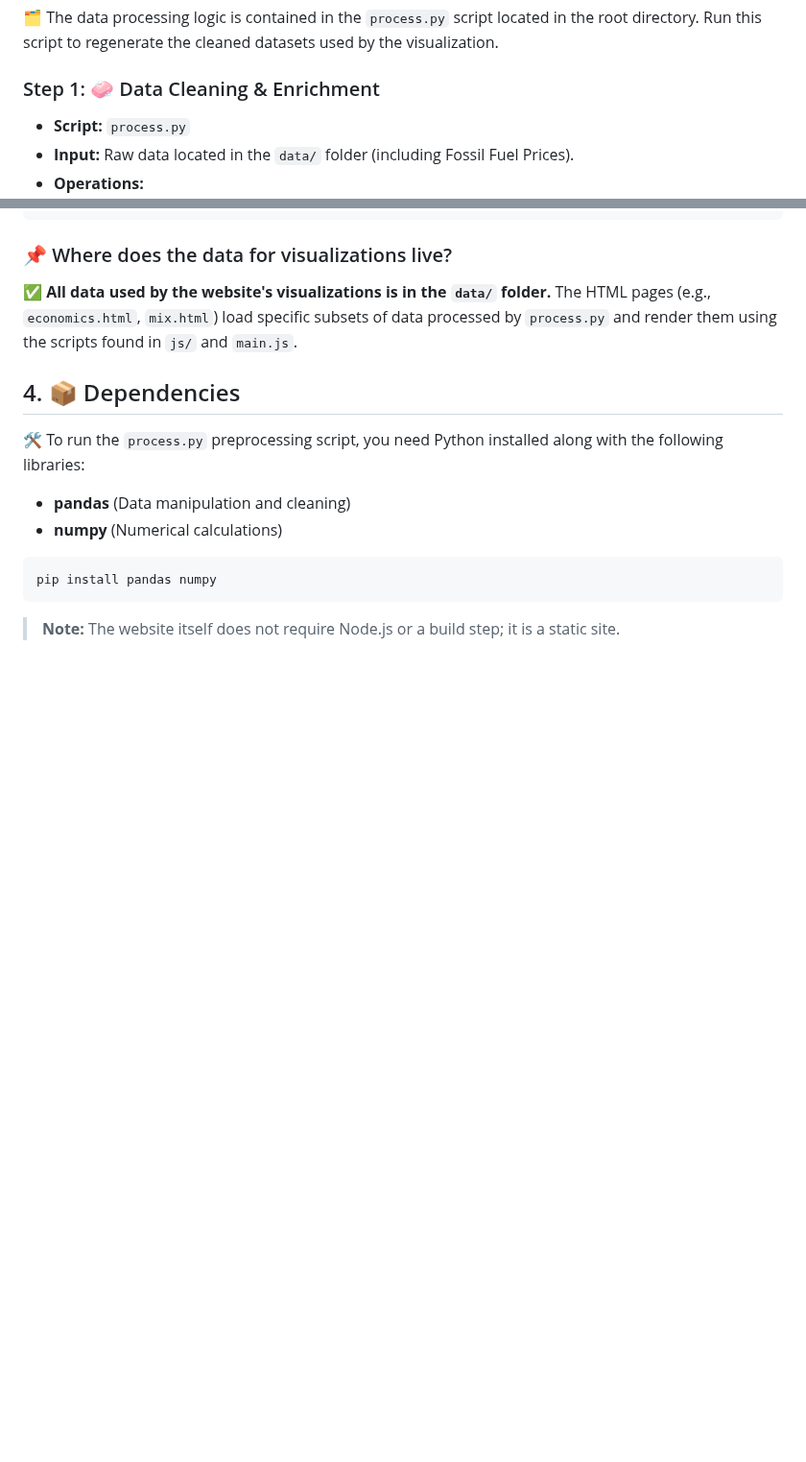
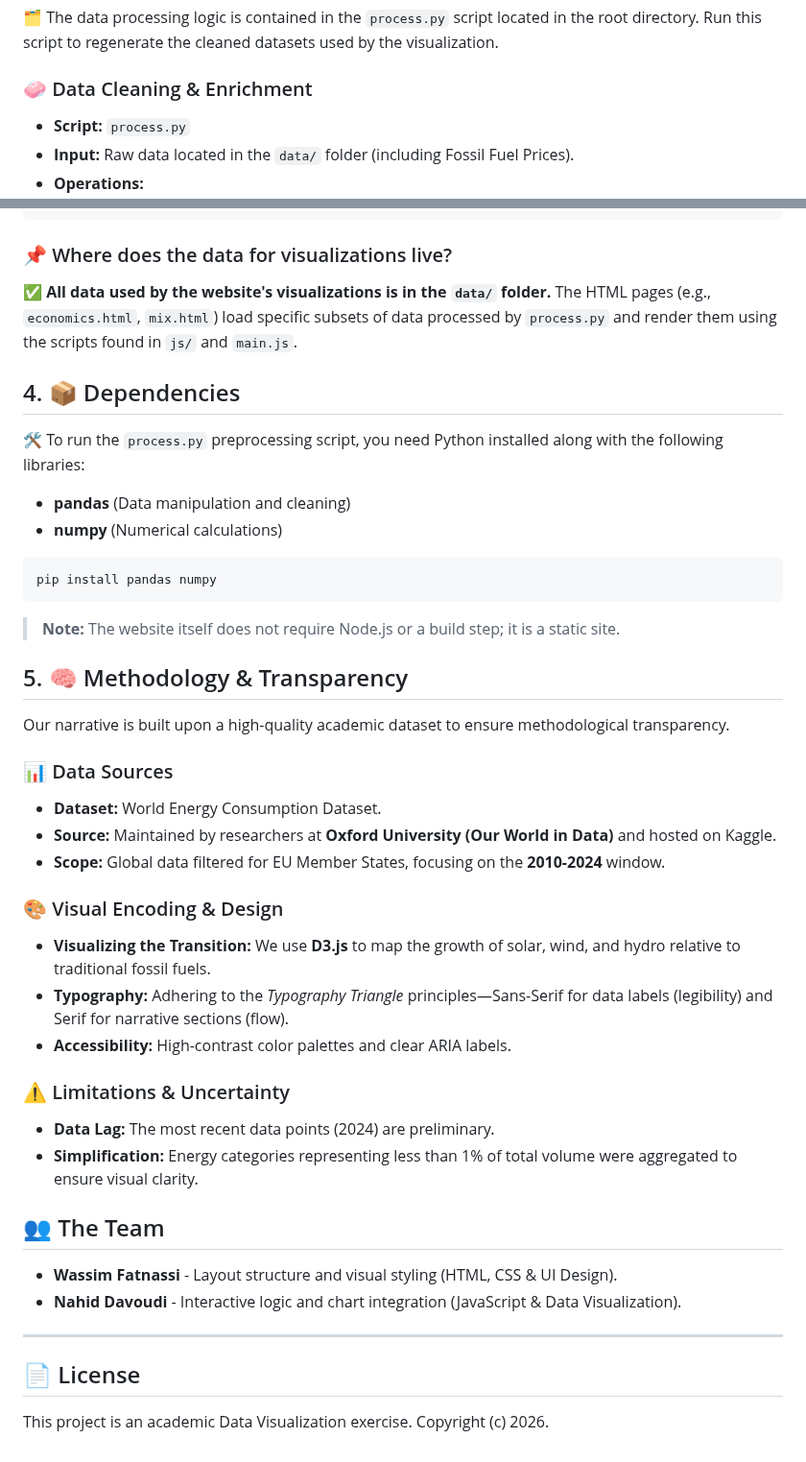
Before and after one commit to justwsx/DataVisualizationProject, a Markdown page: README.md, 2 parts joined by grey strips. Shown at 96% size. Drawn GitHub-style; blank space fills up the shorter version.

Commit message:
Enhance README with additional sections and formatting
Updated the README to improve formatting and add sections on methodology, data sources, visual encoding, limitations, and team members.

````diff
--- a/README.md
+++ b/README.md
@@ -15,7 +15,7 @@ This project explores the energy transition using **interactive web-based storyt
 
 🗂️ The data processing logic is contained in the `process.py` script located in the root directory. Run this script to regenerate the cleaned datasets used by the visualization.
 
-### Step 1: 🧼 Data Cleaning & Enrichment
+### 🧼 Data Cleaning & Enrichment
 - **Script:** `process.py`
 - **Input:** Raw data located in the `data/` folder (including Fossil Fuel Prices).
 - **Operations:**
@@ -81,3 +81,33 @@ The HTML pages (e.g., `economics.html`, `mix.html`) load specific subsets of dat
 pip install pandas numpy
 ```
 > **Note:** The website itself does not require Node.js or a build step; it is a static site.
+
+## 5. 🧠 Methodology & Transparency
+
+Our narrative is built upon a high-quality academic dataset to ensure methodological transparency.
+
+### 📊 Data Sources
+- **Dataset:** World Energy Consumption Dataset.
+- **Source:** Maintained by researchers at **Oxford University (Our World in Data)** and hosted on Kaggle.
+- **Scope:** Global data filtered for EU Member States, focusing on the **2010-2024** window.
+
+### 🎨 Visual Encoding & Design
+- **Visualizing the Transition:** We use **D3.js** to map the growth of solar, wind, and hydro relative to traditional fossil fuels.
+- **Typography:** Adhering to the *Typography Triangle* principles—Sans-Serif for data labels (legibility) and Serif for narrative sections (flow).
+- **Accessibility:** High-contrast color palettes and clear ARIA labels.
+
+### ⚠️ Limitations & Uncertainty
+- **Data Lag:** The most recent data points (2024) are preliminary.
+- **Simplification:** Energy categories representing less than 1% of total volume were aggregated to ensure visual clarity.
+
+## 👥 The Team
+
+- **Wassim Fatnassi** - Layout structure and visual styling (HTML, CSS & UI Design).
+- **Nahid Davoudi** - Interactive logic and chart integration (JavaScript & Data Visualization).
+
+---
+
+## 📄 License
+
+This project is an academic Data Visualization exercise.
+Copyright (c) 2026.
````
